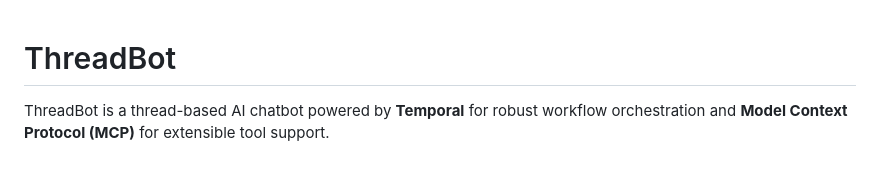
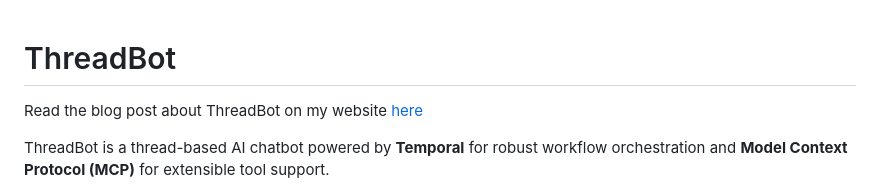
Before and after one commit to GethosTheWalrus/thread-bot, a Markdown page: README.md, the part around the change. Drawn GitHub-style; blank space fills up the shorter version.

Commit message:
docs: update README with blog post URL

```diff
--- a/README.md
+++ b/README.md
@@ -1,4 +1,6 @@
 # ThreadBot
+
+Read the blog post about ThreadBot on my website [here](https://miketoscano.com/blog/threadbot-temporal.html)
 
 ThreadBot is a thread-based AI chatbot powered by **Temporal** for robust workflow orchestration and **Model Context Protocol (MCP)** for extensible tool support.
 
```
Also changed, not shown: threadbot-temporal.md (added, +414 -0 lines).
